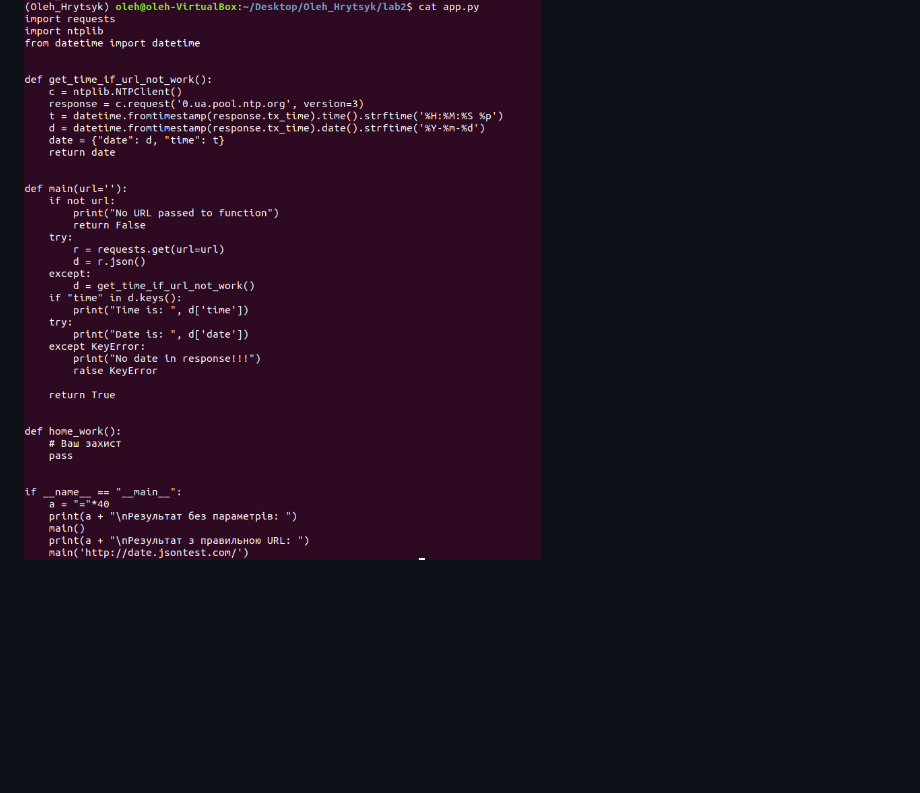
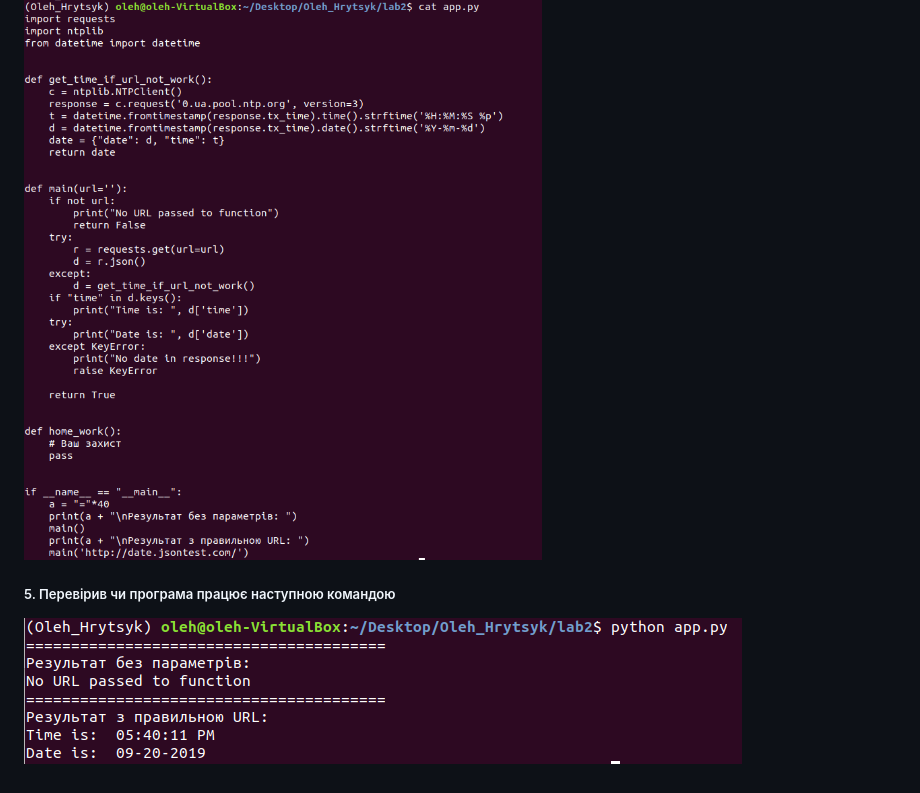
Before and after one commit to Oleh-Hrytsyk/Oleh_Hrytsyk, a Markdown page: lab2/README.md, the part around the change. GitHub-like rendering; pictures changed too: lab2/images/4.png (added); blank space fills up the shorter version.

Commit message:
Lab2: Перевірив програму

```diff
--- a/lab2/README.md
+++ b/lab2/README.md
@@ -8,3 +8,5 @@
 ![Image alt](images/2.png)
 ##### 4. Створив файл app.py та скопіював туди код з репозиторія.
 ![Image alt](images/3.png)
+##### 5. Перевірив чи програма працює наступною командою
+![Image alt](images/4.png)
```
Also changed, not shown: 2 other files.
